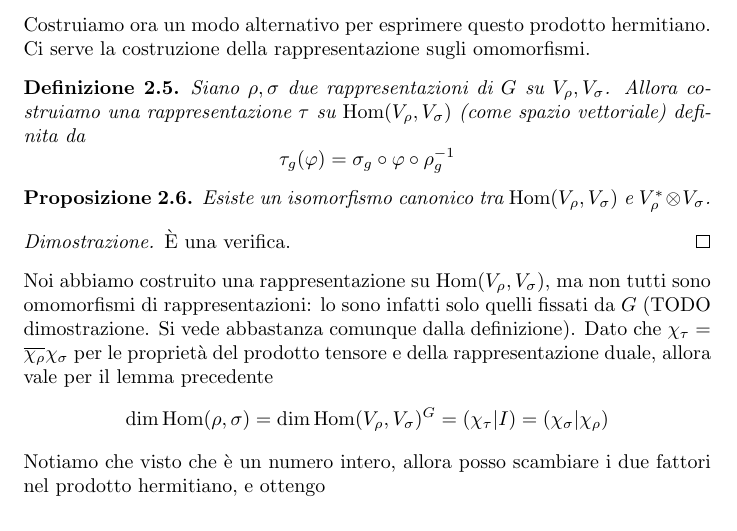
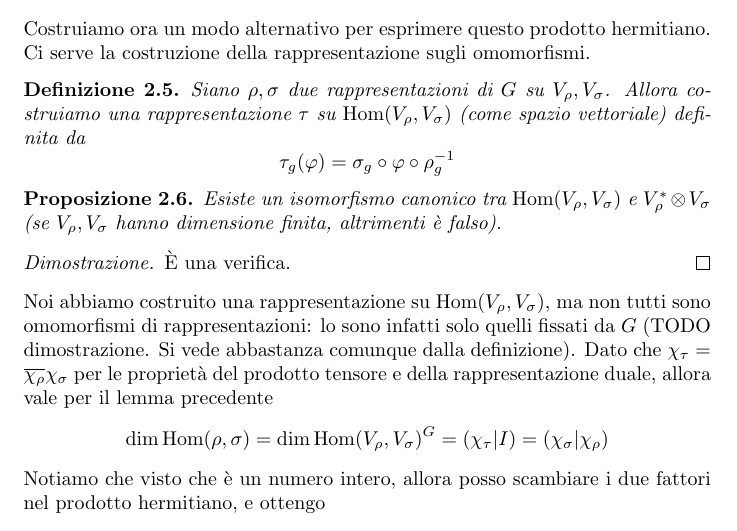
Before and after one commit to auron95/Riassunti, a LaTeX document (Rappresentazioni/Rappresentazioni.tex): part of page 10 of 20, cut so that both start at the same text. Compiled offline with pdfLaTeX.

Commit message:
Added small correction

```diff
--- a/Rappresentazioni/Rappresentazioni.tex
+++ b/Rappresentazioni/Rappresentazioni.tex
@@ -353,7 +353,7 @@
     \end{mydef}
 
     \begin{myprop}
-     Esiste un isomorfismo canonico tra $\Hom (V_\rho,V_\sigma)$ e $V_\rho^* \tensor V_\sigma$.
+     Esiste un isomorfismo canonico tra $\Hom (V_\rho,V_\sigma)$ e $V_\rho^* \tensor V_\sigma$ (se $V_\rho, V_\sigma$ hanno dimensione finita, altrimenti è falso).
     \end{myprop}
 
     \begin{proof}
```
